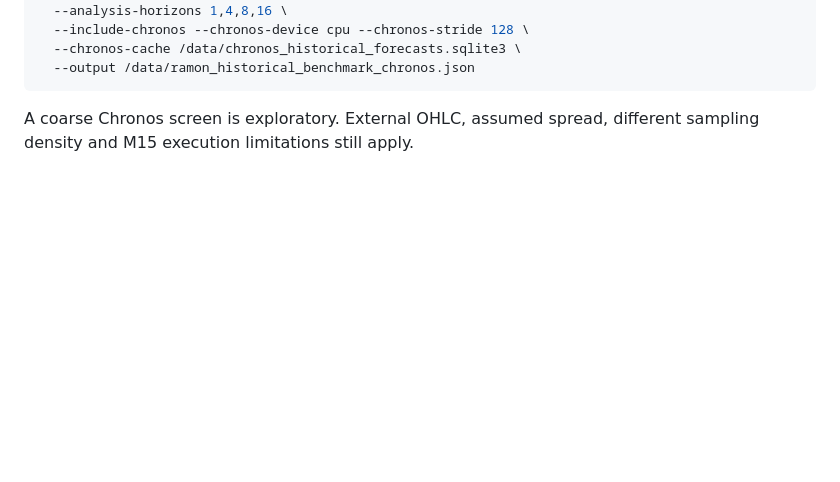
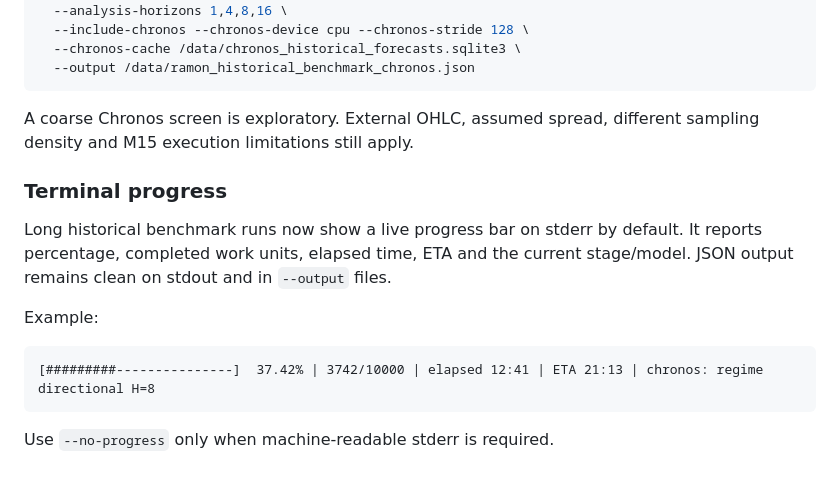
Before and after one commit to amiradmin/ramon-ai-trader, a Markdown page: docs/historical-lab.md, the part around the change. Rendered like a GitHub page; blank space fills up the shorter version.

Commit message:
Document historical benchmark progress output

````diff
--- a/docs/historical-lab.md
+++ b/docs/historical-lab.md
@@ -268,3 +268,18 @@ docker compose --profile tools run --rm \
 
 A coarse Chronos screen is exploratory. External OHLC, assumed spread, different
 sampling density and M15 execution limitations still apply.
+
+
+### Terminal progress
+
+Long historical benchmark runs now show a live progress bar on stderr by default.
+It reports percentage, completed work units, elapsed time, ETA and the current
+stage/model. JSON output remains clean on stdout and in `--output` files.
+
+Example:
+
+```text
+[#########---------------]  37.42% | 3742/10000 | elapsed 12:41 | ETA 21:13 | chronos: regime directional H=8
+```
+
+Use `--no-progress` only when machine-readable stderr is required.
````
